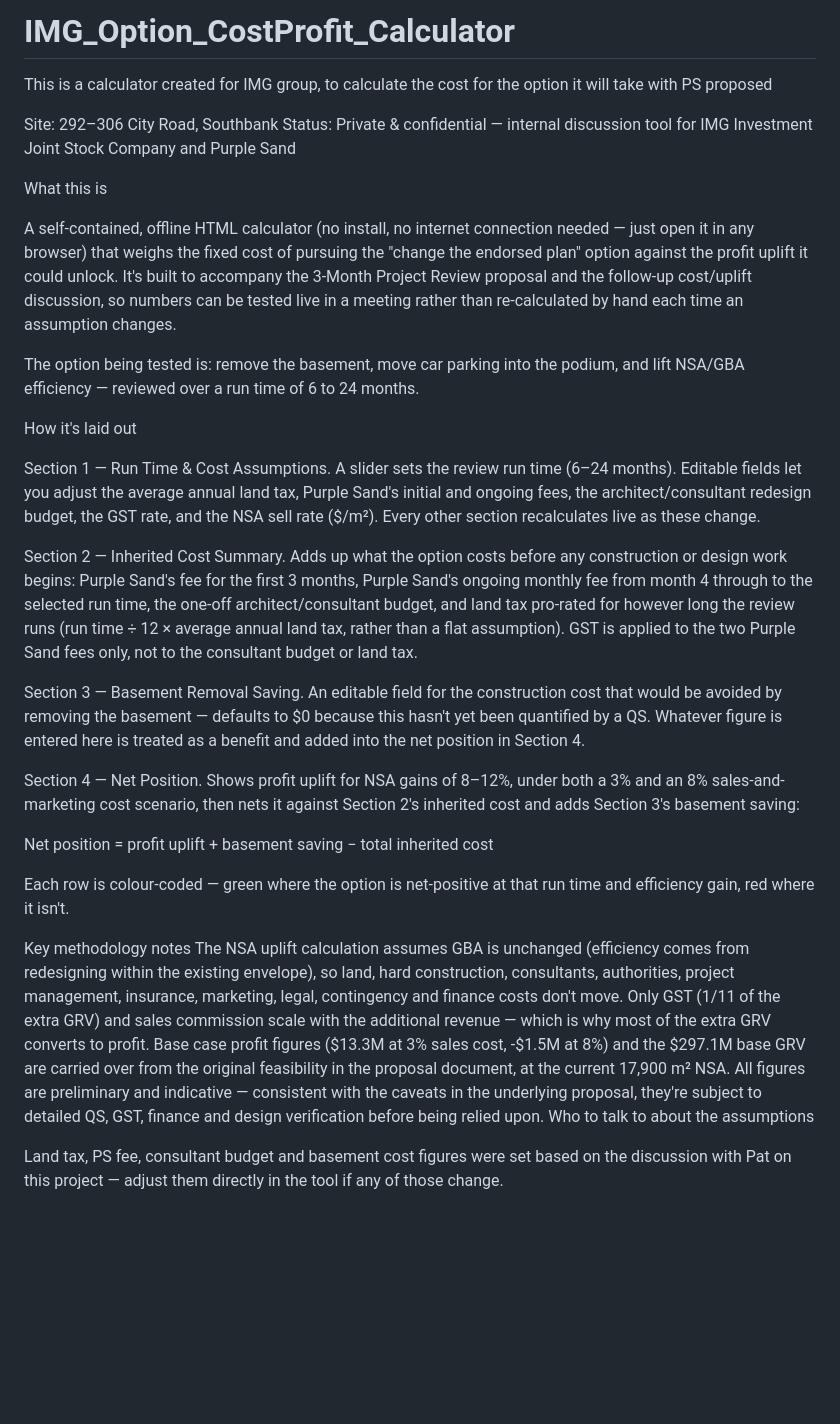
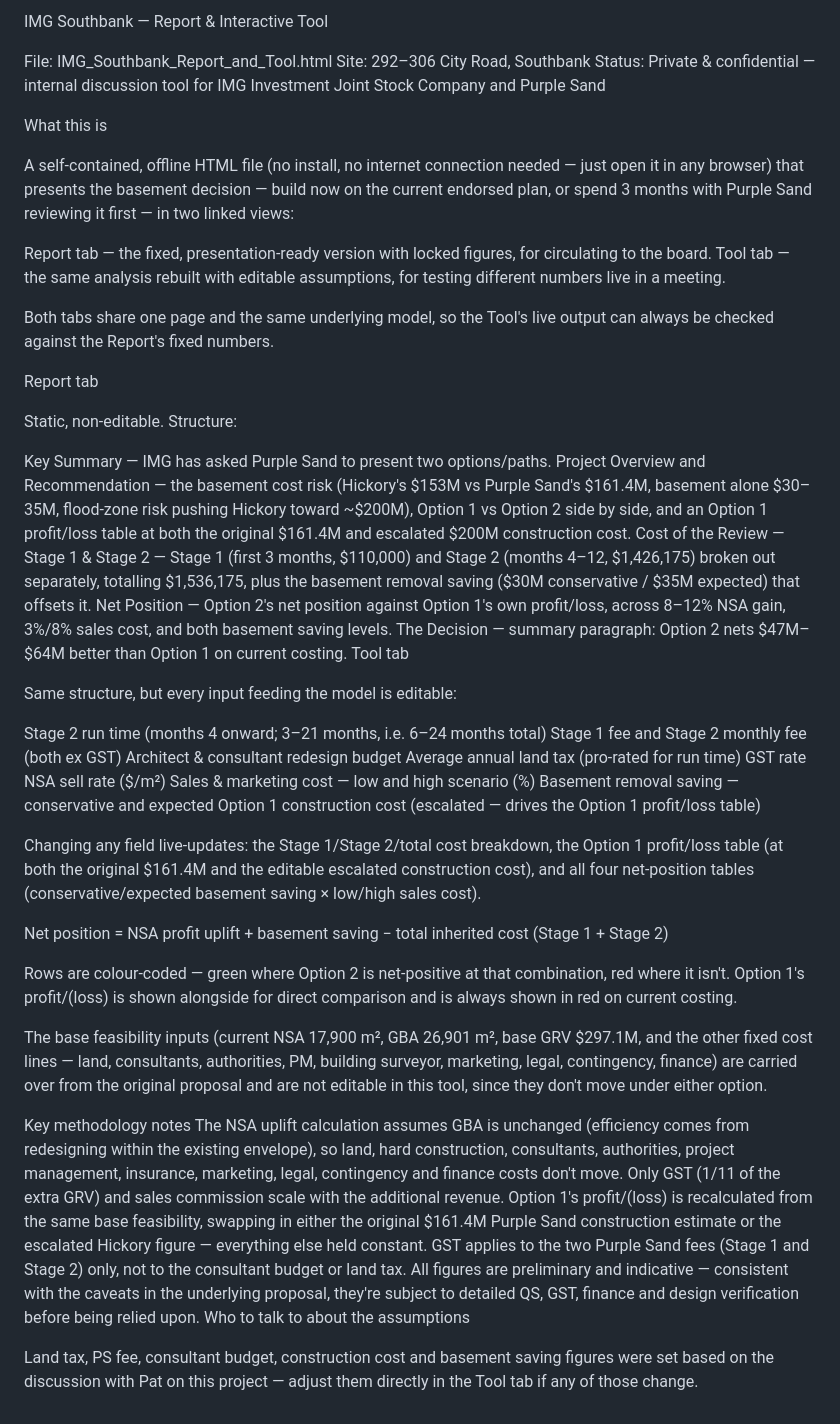
Before and after one commit to patrickwch/IMG_Option_CostProfit_Calculator, a Markdown page: README.md, the part around the change. GitHub-like rendering; blank space fills up the shorter version.

Commit message:
Update README.md
Updating readme

```diff
--- a/README.md
+++ b/README.md
@@ -1,33 +1,52 @@
-# IMG_Option_CostProfit_Calculator
-This is a calculator created for IMG group, to calculate the cost for the option it will take with PS proposed
+IMG Southbank — Report & Interactive Tool
 
-
-Site: 292–306 City Road, Southbank Status: Private & confidential — internal discussion tool for IMG Investment Joint Stock Company and Purple Sand
+File: IMG_Southbank_Report_and_Tool.html Site: 292–306 City Road, Southbank Status: Private & confidential — internal discussion tool for IMG Investment Joint Stock Company and Purple Sand
 
 What this is
 
-A self-contained, offline HTML calculator (no install, no internet connection needed — just open it in any browser) that weighs the fixed cost of pursuing the "change the endorsed plan" option against the profit uplift it could unlock. It's built to accompany the 3-Month Project Review proposal and the follow-up cost/uplift discussion, so numbers can be tested live in a meeting rather than re-calculated by hand each time an assumption changes.
+A self-contained, offline HTML file (no install, no internet connection needed — just open it in any browser) that presents the basement decision — build now on the current endorsed plan, or spend 3 months with Purple Sand reviewing it first — in two linked views:
 
-The option being tested is: remove the basement, move car parking into the podium, and lift NSA/GBA efficiency — reviewed over a run time of 6 to 24 months.
+Report tab — the fixed, presentation-ready version with locked figures, for circulating to the board.
+Tool tab — the same analysis rebuilt with editable assumptions, for testing different numbers live in a meeting.
 
-How it's laid out
+Both tabs share one page and the same underlying model, so the Tool's live output can always be checked against the Report's fixed numbers.
 
-Section 1 — Run Time & Cost Assumptions. A slider sets the review run time (6–24 months). Editable fields let you adjust the average annual land tax, Purple Sand's initial and ongoing fees, the architect/consultant redesign budget, the GST rate, and the NSA sell rate ($/m²). Every other section recalculates live as these change.
+Report tab
 
-Section 2 — Inherited Cost Summary. Adds up what the option costs before any construction or design work begins: Purple Sand's fee for the first 3 months, Purple Sand's ongoing monthly fee from month 4 through to the selected run time, the one-off architect/consultant budget, and land tax pro-rated for however long the review runs (run time ÷ 12 × average annual land tax, rather than a flat assumption). GST is applied to the two Purple Sand fees only, not to the consultant budget or land tax.
+Static, non-editable. Structure:
 
-Section 3 — Basement Removal Saving. An editable field for the construction cost that would be avoided by removing the basement — defaults to $0 because this hasn't yet been quantified by a QS. Whatever figure is entered here is treated as a benefit and added into the net position in Section 4.
+Key Summary — IMG has asked Purple Sand to present two options/paths.
+Project Overview and Recommendation — the basement cost risk (Hickory's $153M vs Purple Sand's $161.4M, basement alone $30–35M, flood-zone risk pushing Hickory toward ~$200M), Option 1 vs Option 2 side by side, and an Option 1 profit/loss table at both the original $161.4M and escalated $200M construction cost.
+Cost of the Review — Stage 1 & Stage 2 — Stage 1 (first 3 months, $110,000) and Stage 2 (months 4–12, $1,426,175) broken out separately, totalling $1,536,175, plus the basement removal saving ($30M conservative / $35M expected) that offsets it.
+Net Position — Option 2's net position against Option 1's own profit/loss, across 8–12% NSA gain, 3%/8% sales cost, and both basement saving levels.
+The Decision — summary paragraph: Option 2 nets $47M–$64M better than Option 1 on current costing.
+Tool tab
 
-Section 4 — Net Position. Shows profit uplift for NSA gains of 8–12%, under both a 3% and an 8% sales-and-marketing cost scenario, then nets it against Section 2's inherited cost and adds Section 3's basement saving:
+Same structure, but every input feeding the model is editable:
 
-Net position = profit uplift + basement saving − total inherited cost
+Stage 2 run time (months 4 onward; 3–21 months, i.e. 6–24 months total)
+Stage 1 fee and Stage 2 monthly fee (both ex GST)
+Architect & consultant redesign budget
+Average annual land tax (pro-rated for run time)
+GST rate
+NSA sell rate ($/m²)
+Sales & marketing cost — low and high scenario (%)
+Basement removal saving — conservative and expected
+Option 1 construction cost (escalated — drives the Option 1 profit/loss table)
 
-Each row is colour-coded — green where the option is net-positive at that run time and efficiency gain, red where it isn't.
+Changing any field live-updates: the Stage 1/Stage 2/total cost breakdown, the Option 1 profit/loss table (at both the original $161.4M and the editable escalated construction cost), and all four net-position tables (conservative/expected basement saving × low/high sales cost).
+
+Net position = NSA profit uplift + basement saving − total inherited cost (Stage 1 + Stage 2)
+
+Rows are colour-coded — green where Option 2 is net-positive at that combination, red where it isn't. Option 1's profit/(loss) is shown alongside for direct comparison and is always shown in red on current costing.
+
+The base feasibility inputs (current NSA 17,900 m², GBA 26,901 m², base GRV $297.1M, and the other fixed cost lines — land, consultants, authorities, PM, building surveyor, marketing, legal, contingency, finance) are carried over from the original proposal and are not editable in this tool, since they don't move under either option.
 
 Key methodology notes
-The NSA uplift calculation assumes GBA is unchanged (efficiency comes from redesigning within the existing envelope), so land, hard construction, consultants, authorities, project management, insurance, marketing, legal, contingency and finance costs don't move. Only GST (1/11 of the extra GRV) and sales commission scale with the additional revenue — which is why most of the extra GRV converts to profit.
-Base case profit figures ($13.3M at 3% sales cost, -$1.5M at 8%) and the $297.1M base GRV are carried over from the original feasibility in the proposal document, at the current 17,900 m² NSA.
+The NSA uplift calculation assumes GBA is unchanged (efficiency comes from redesigning within the existing envelope), so land, hard construction, consultants, authorities, project management, insurance, marketing, legal, contingency and finance costs don't move. Only GST (1/11 of the extra GRV) and sales commission scale with the additional revenue.
+Option 1's profit/(loss) is recalculated from the same base feasibility, swapping in either the original $161.4M Purple Sand construction estimate or the escalated Hickory figure — everything else held constant.
+GST applies to the two Purple Sand fees (Stage 1 and Stage 2) only, not to the consultant budget or land tax.
 All figures are preliminary and indicative — consistent with the caveats in the underlying proposal, they're subject to detailed QS, GST, finance and design verification before being relied upon.
 Who to talk to about the assumptions
 
-Land tax, PS fee, consultant budget and basement cost figures were set based on the discussion with Pat on this project — adjust them directly in the tool if any of those change.
+Land tax, PS fee, consultant budget, construction cost and basement saving figures were set based on the discussion with Pat on this project — adjust them directly in the Tool tab if any of those change.
```
